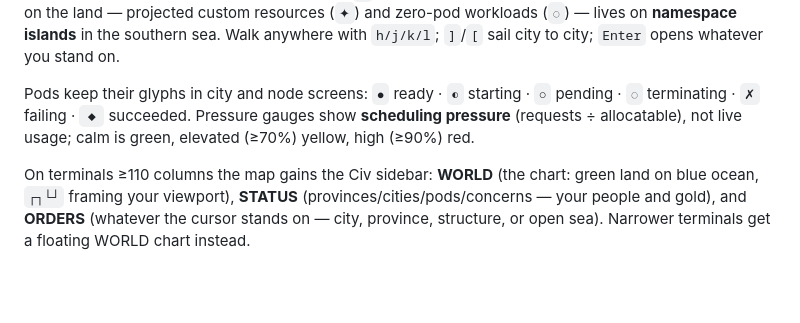
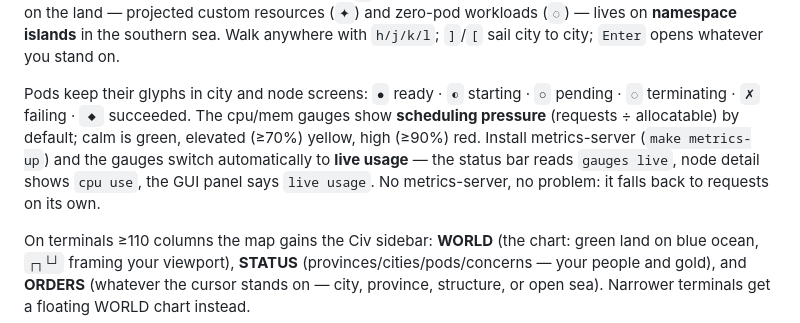
Before and after one commit to Kubernation/kubernation, a Markdown page: README.md, the part around the change. GitHub-like rendering; blank space fills up the shorter version.

```diff
--- a/README.md
+++ b/README.md
@@ -171,9 +171,13 @@ sea. Walk anywhere with `h/j/k/l`; `]`/`[` sail city to city; `Enter`
 opens whatever you stand on.
 
 Pods keep their glyphs in city and node screens: `●` ready · `◐` starting
-· `○` pending · `◌` terminating · `✗` failing · `◆` succeeded. Pressure
-gauges show **scheduling pressure** (requests ÷ allocatable), not live
-usage; calm is green, elevated (≥70%) yellow, high (≥90%) red.
+· `○` pending · `◌` terminating · `✗` failing · `◆` succeeded. The cpu/mem
+gauges show **scheduling pressure** (requests ÷ allocatable) by default;
+calm is green, elevated (≥70%) yellow, high (≥90%) red. Install
+metrics-server (`make metrics-up`) and the gauges switch automatically to
+**live usage** — the status bar reads `gauges live`, node detail shows
+`cpu use`, the GUI panel says `live usage`. No metrics-server, no problem:
+it falls back to requests on its own.
 
 On terminals ≥110 columns the map gains the Civ sidebar: **WORLD** (the
 chart: green land on blue ocean, `┌┐└┘` framing your viewport), **STATUS**
```
Also changed, not shown: CLAUDE.md (+20 -8 lines), docs/gui-metrics.png (added), 12 other files.
